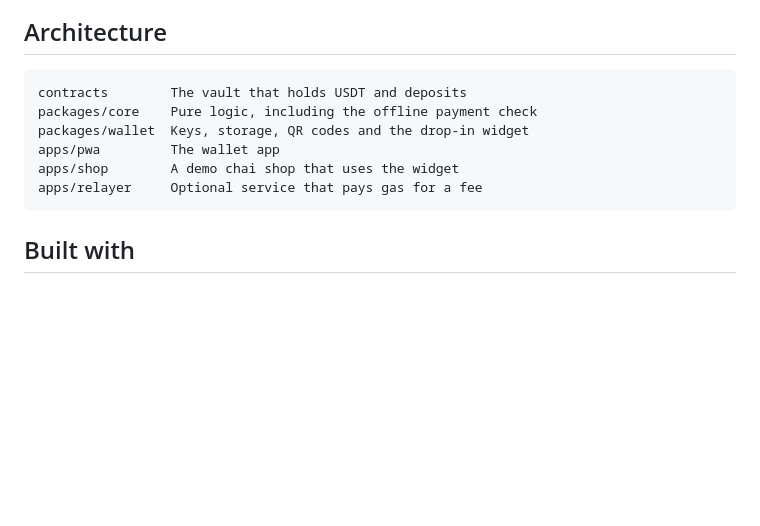
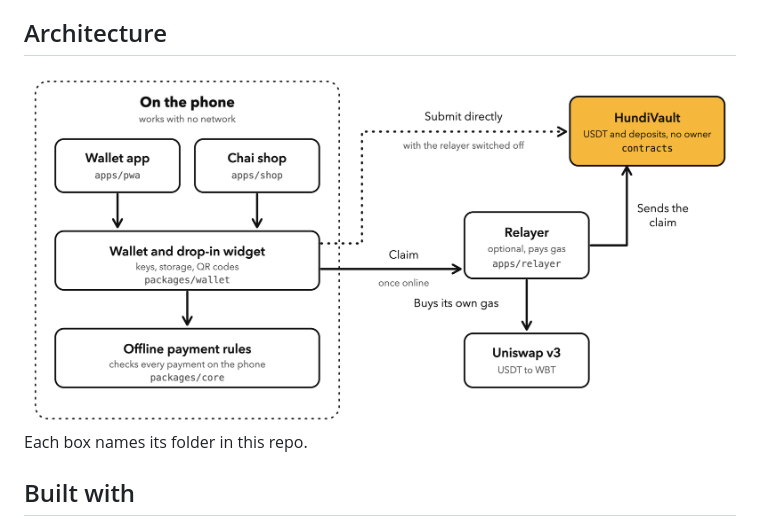
Before and after one commit to ratik21/hundi, a Markdown page: README.md, the part around the change. Rendered like a GitHub page; pictures changed too: docs/assets/architecture.png (added); blank space fills up the shorter version.

Commit message:
docs: replace the folder list with an architecture diagram
Co-Authored-By: Claude Opus 5.5 <noreply@anthropic.com>

````diff
--- a/README.md
+++ b/README.md
@@ -69,14 +69,9 @@ bun run lab
 
 ## Architecture
 
-```text
-contracts        The vault that holds USDT and deposits
-packages/core    Pure logic, including the offline payment check
-packages/wallet  Keys, storage, QR codes and the drop-in widget
-apps/pwa         The wallet app
-apps/shop        A demo chai shop that uses the widget
-apps/relayer     Optional service that pays gas for a fee
-```
+<img src="docs/assets/architecture.png" alt="On the phone, the wallet app and chai shop use the wallet library and the offline payment rules, which work with no network. Once online, the wallet claims through the optional relayer, or directly, to the HundiVault contract. The relayer buys its own gas on Uniswap v3.">
+
+Each box names its folder in this repo.
 
 ## Built with
 
````
Also changed, not shown: 1 other file.
